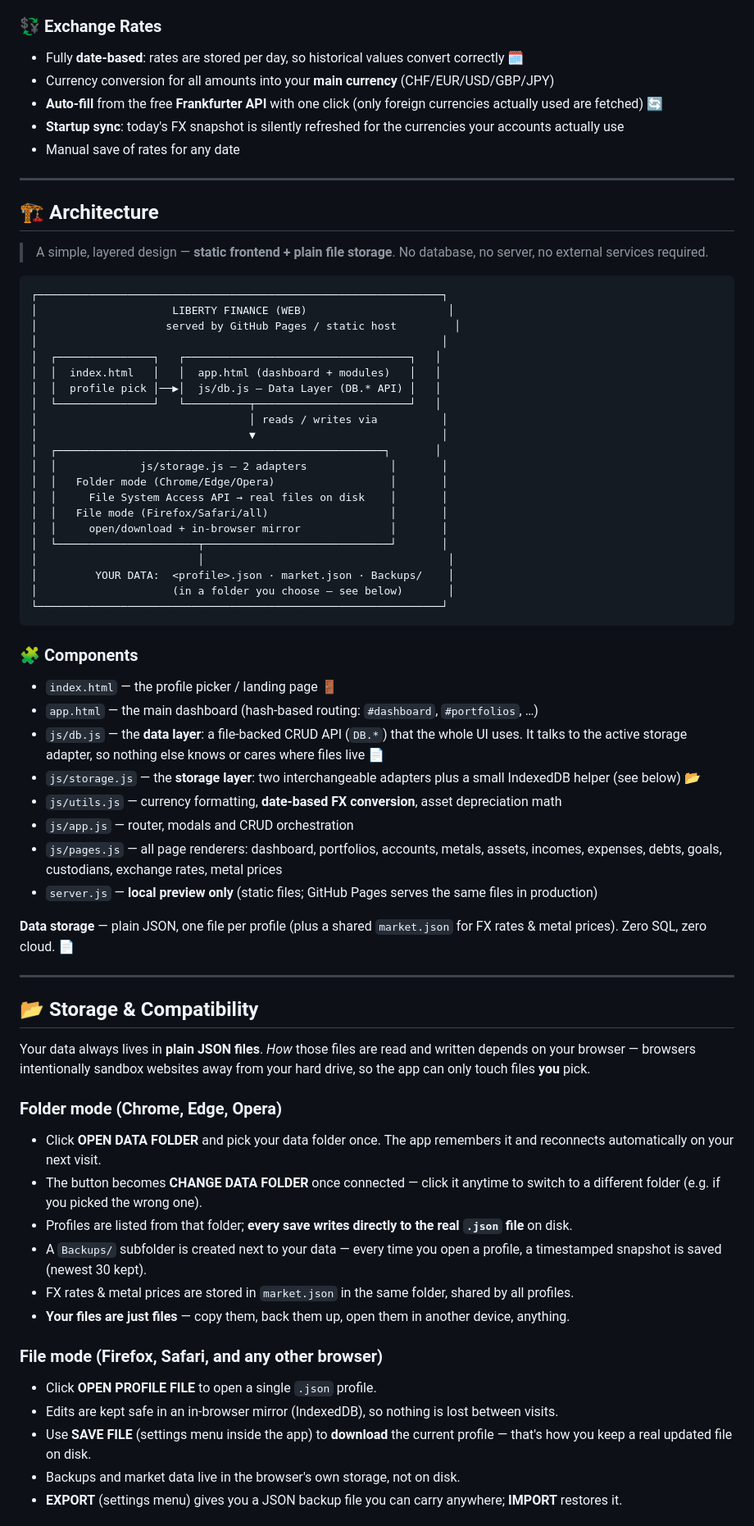
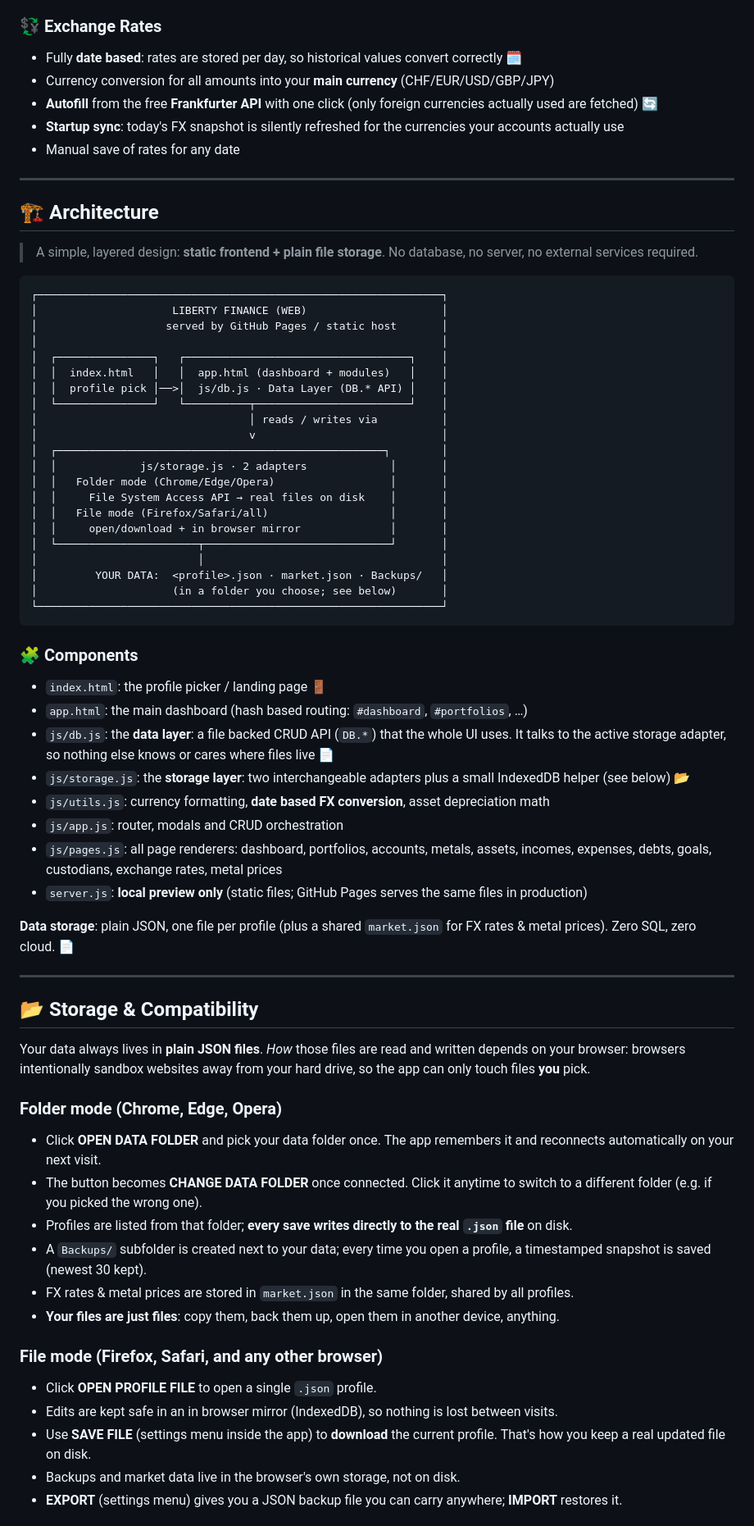
Before and after one commit to barretobit/LibertyFinance, a Markdown page: README.md, the part around one of its changes. Shown at 82% size. Rendered like a GitHub page.

````diff
--- a/README.md
+++ b/README.md
@@ -73,9 +80,9 @@ Current version: **v1.0** · Themed "Liberty City Network" 🌆
 
 ### 💱 Exchange Rates
 
-- Fully **date-based**: rates are stored per day, so historical values convert correctly 🗓️
+- Fully **date based**: rates are stored per day, so historical values convert correctly 🗓️
 - Currency conversion for all amounts into your **main currency** (CHF/EUR/USD/GBP/JPY)
-- **Auto-fill** from the free **Frankfurter API** with one click (only foreign currencies actually used are fetched) 🔄
+- **Autofill** from the free **Frankfurter API** with one click (only foreign currencies actually used are fetched) 🔄
 - **Startup sync**: today's FX snapshot is silently refreshed for the currencies your accounts actually use
 - Manual save of rates for any date
 
@@ -83,65 +90,65 @@ Current version: **v1.0** · Themed "Liberty City Network" 🌆
 
 ## 🏗️ Architecture
 
-> A simple, layered design — **static frontend + plain file storage**. No database, no server, no external services required.
+> A simple, layered design: **static frontend + plain file storage**. No database, no server, no external services required.
 
 ```
 ┌───────────────────────────────────────────────────────────────┐
-│                     LIBERTY FINANCE (WEB)                      │
-│                    served by GitHub Pages / static host         │
+│                     LIBERTY FINANCE (WEB)                     │
+│                    served by GitHub Pages / static host       │
 │                                                               │
-│  ┌───────────────┐   ┌───────────────────────────────────┐   │
-│  │  index.html   │   │  app.html (dashboard + modules)   │   │
-│  │  profile pick │──▶│  js/db.js — Data Layer (DB.* API) │   │
-│  └───────────────┘   └──────────┬────────────────────────┘   │
+│  ┌───────────────┐   ┌───────────────────────────────────┐    │
+│  │  index.html   │   │  app.html (dashboard + modules)   │    │
+│  │  profile pick │──>│  js/db.js · Data Layer (DB.* API) │    │
+│  └───────────────┘   └──────────┬────────────────────────┘    │
 │                                 │ reads / writes via          │
-│                                 ▼                             │
-│  ┌───────────────────────────────────────────────────┐       │
-│  │             js/storage.js — 2 adapters             │       │
+│                                 v                             │
+│  ┌───────────────────────────────────────────────────┐        │
+│  │             js/storage.js · 2 adapters             │       │
 │  │   Folder mode (Chrome/Edge/Opera)                  │       │
 │  │     File System Access API → real files on disk    │       │
 │  │   File mode (Firefox/Safari/all)                   │       │
-│  │     open/download + in-browser mirror              │       │
+│  │     open/download + in browser mirror              │       │
 │  └──────────────────────┬─────────────────────────────┘       │
-│                         │                                      │
-│         YOUR DATA:  <profile>.json · market.json · Backups/    │
-│                     (in a folder you choose — see below)       │
+│                         │                                     │
+│         YOUR DATA:  <profile>.json · market.json · Backups/   │
+│                     (in a folder you choose; see below)       │
 └───────────────────────────────────────────────────────────────┘
 ```
 
 ### 🧩 Components
 
-- `index.html` — the profile picker / landing page 🚪
-- `app.html` — the main dashboard (hash-based routing: `#dashboard`, `#portfolios`, …)
-- `js/db.js` — the **data layer**: a file-backed CRUD API (`DB.*`) that the whole UI uses. It talks to the active storage adapter, so nothing else knows or cares where files live 📄
-- `js/storage.js` — the **storage layer**: two interchangeable adapters plus a small IndexedDB helper (see below) 📂
-- `js/utils.js` — currency formatting, **date-based FX conversion**, asset depreciation math
-- `js/app.js` — router, modals and CRUD orchestration
-- `js/pages.js` — all page renderers: dashboard, portfolios, accounts, metals, assets, incomes, expenses, debts, goals, custodians, exchange rates, metal prices
-- `server.js` — **local preview only** (static files; GitHub Pages serves the same files in production)
+- `index.html`: the profile picker / landing page 🚪
+- `app.html`: the main dashboard (hash based routing: `#dashboard`, `#portfolios`, …)
+- `js/db.js`: the **data layer**: a file backed CRUD API (`DB.*`) that the whole UI uses. It talks to the active storage adapter, so nothing else knows or cares where files live 📄
+- `js/storage.js`: the **storage layer**: two interchangeable adapters plus a small IndexedDB helper (see below) 📂
+- `js/utils.js`: currency formatting, **date based FX conversion**, asset depreciation math
+- `js/app.js`: router, modals and CRUD orchestration
+- `js/pages.js`: all page renderers: dashboard, portfolios, accounts, metals, assets, incomes, expenses, debts, goals, custodians, exchange rates, metal prices
+- `server.js`: **local preview only** (static files; GitHub Pages serves the same files in production)
 
-**Data storage** — plain JSON, one file per profile (plus a shared `market.json` for FX rates & metal prices). Zero SQL, zero cloud. 📄
+**Data storage**: plain JSON, one file per profile (plus a shared `market.json` for FX rates & metal prices). Zero SQL, zero cloud. 📄
 
 ---
 
 ## 📂 Storage & Compatibility
 
-Your data always lives in **plain JSON files**. *How* those files are read and written depends on your browser — browsers intentionally sandbox websites away from your hard drive, so the app can only touch files **you** pick.
+Your data always lives in **plain JSON files**. _How_ those files are read and written depends on your browser: browsers intentionally sandbox websites away from your hard drive, so the app can only touch files **you** pick.
 
 ### Folder mode (Chrome, Edge, Opera)
 
 - Click **OPEN DATA FOLDER** and pick your data folder once. The app remembers it and reconnects automatically on your next visit.
-- The button becomes **CHANGE DATA FOLDER** once connected — click it anytime to switch to a different folder (e.g. if you picked the wrong one).
+- The button becomes **CHANGE DATA FOLDER** once connected. Click it anytime to switch to a different folder (e.g. if you picked the wrong one).
 - Profiles are listed from that folder; **every save writes directly to the real `.json` file** on disk.
-- A `Backups/` subfolder is created next to your data — every time you open a profile, a timestamped snapshot is saved (newest 30 kept).
+- A `Backups/` subfolder is created next to your data; every time you open a profile, a timestamped snapshot is saved (newest 30 kept).
 - FX rates & metal prices are stored in `market.json` in the same folder, shared by all profiles.
-- **Your files are just files** — copy them, back them up, open them in another device, anything.
+- **Your files are just files**: copy them, back them up, open them in another device, anything.
 
 ### File mode (Firefox, Safari, and any other browser)
 
 - Click **OPEN PROFILE FILE** to open a single `.json` profile.
-- Edits are kept safe in an in-browser mirror (IndexedDB), so nothing is lost between visits.
-- Use **SAVE FILE** (settings menu inside the app) to **download** the current profile — that's how you keep a real updated file on disk.
+- Edits are kept safe in an in browser mirror (IndexedDB), so nothing is lost between visits.
+- Use **SAVE FILE** (settings menu inside the app) to **download** the current profile. That's how you keep a real updated file on disk.
 - Backups and market data live in the browser's own storage, not on disk.
 - **EXPORT** (settings menu) gives you a JSON backup file you can carry anywhere; **IMPORT** restores it.
 
````
Also changed, not shown: other parts of README.md (+58 -79 lines).
